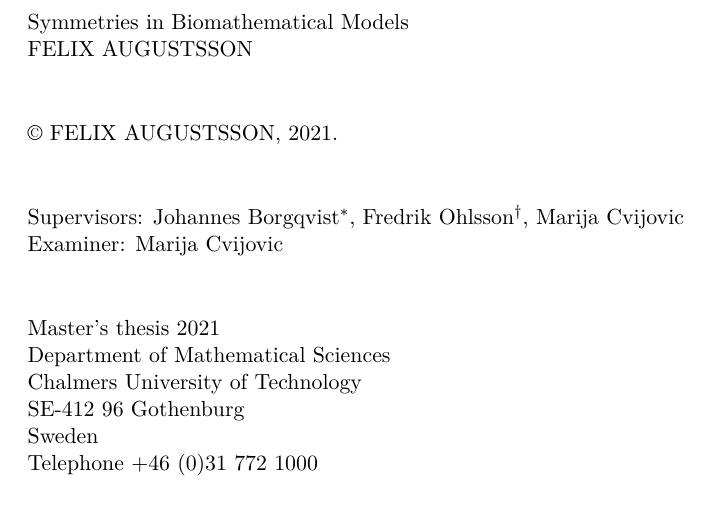
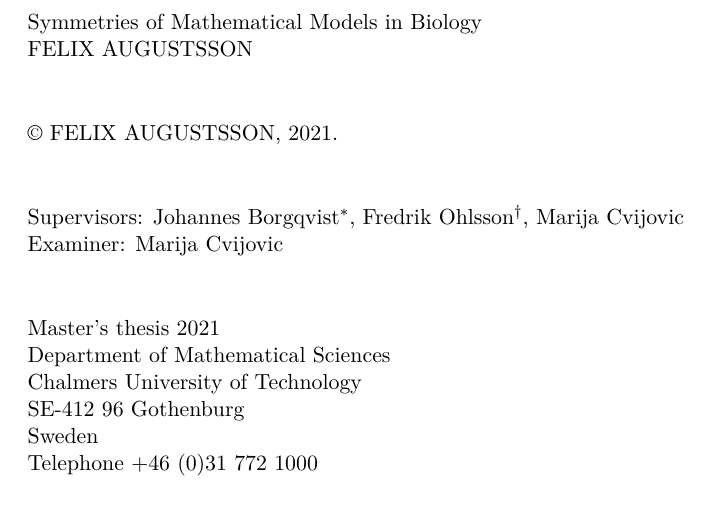
Before and after one commit to Fexilus/MVEX60-Thesis, a LaTeX thesis (thesis.tex): part of page 4 of 14, cut at the place of the change. Compiled offline with pdfLaTeX.

Commit message:
Name change

```diff
--- a/thesis.tex
+++ b/thesis.tex
@@ -1,13 +1,15 @@
 % Main thesis document
 \documentclass[a4paper, 11pt, thesistype=master]{chalmersthesis}
 
+%\usepackage{standalone}
+%\usepackage{sphinx}
 \usepackage{include}
 \usepackage{definitions}
 
 \addbibresource{bibliography.bib}
 
 % Define title specific author fields
-\title{Symmetries in Biomathematical Models}
+\title{Symmetries of Mathematical Models in Biology}
 \author{Felix Augustsson}
 \examiner{Marija Cvijovic}
 \supervisor{%
```
Also changed, not shown: README.md, thesis.tex (1 more changed lines).
